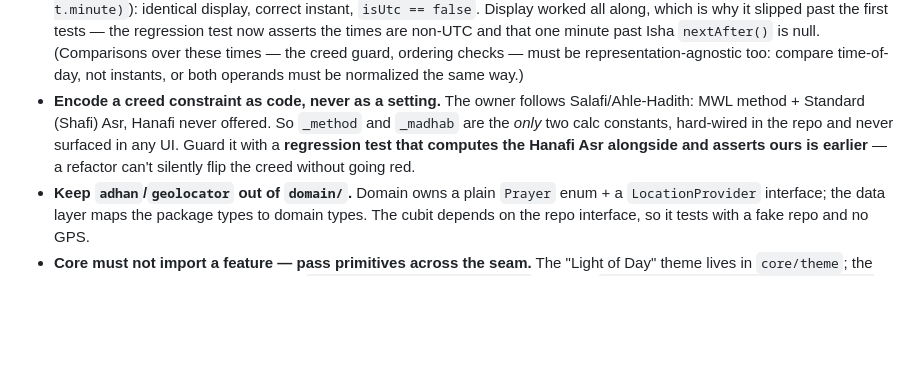
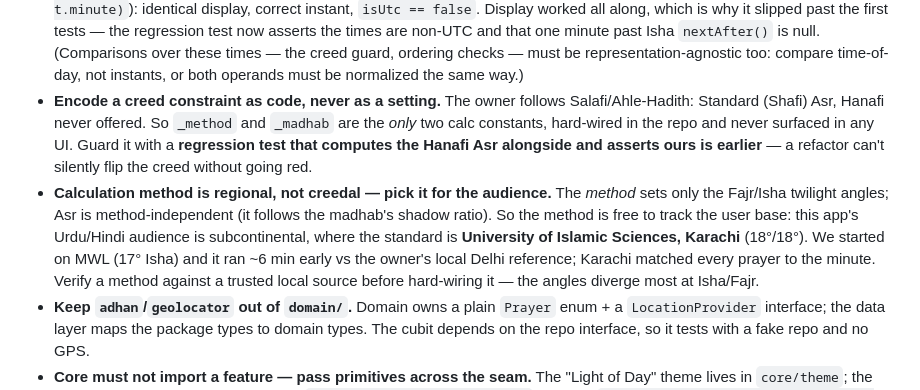
Before and after one commit to mdarif/alquran-app, a Markdown page: LEARNINGS.md, the part around the change. Rendered like a GitHub page; blank space fills up the shorter version.

Commit message:
LEARNINGS: note method is regional (Karachi), Asr is the creedal knob

```diff
--- a/LEARNINGS.md
+++ b/LEARNINGS.md
@@ -592,11 +592,19 @@ green `CircleAvatar` badge is `ayah_tile`, the ornate rosette is the KFGQPC text
   be representation-agnostic too: compare time-of-day, not instants, or both
   operands must be normalized the same way.)
 - **Encode a creed constraint as code, never as a setting.** The owner follows
-  Salafi/Ahle-Hadith: MWL method + Standard (Shafi) Asr, Hanafi never offered.
-  So `_method` and `_madhab` are the *only* two calc constants, hard-wired in
-  the repo and never surfaced in any UI. Guard it with a **regression test that
-  computes the Hanafi Asr alongside and asserts ours is earlier** — a refactor
-  can't silently flip the creed without going red.
+  Salafi/Ahle-Hadith: Standard (Shafi) Asr, Hanafi never offered. So `_method`
+  and `_madhab` are the *only* two calc constants, hard-wired in the repo and
+  never surfaced in any UI. Guard it with a **regression test that computes the
+  Hanafi Asr alongside and asserts ours is earlier** — a refactor can't silently
+  flip the creed without going red.
+- **Calculation method is regional, not creedal — pick it for the audience.**
+  The *method* sets only the Fajr/Isha twilight angles; Asr is method-independent
+  (it follows the madhab's shadow ratio). So the method is free to track the
+  user base: this app's Urdu/Hindi audience is subcontinental, where the standard
+  is **University of Islamic Sciences, Karachi** (18°/18°). We started on MWL
+  (17° Isha) and it ran ~6 min early vs the owner's local Delhi reference;
+  Karachi matched every prayer to the minute. Verify a method against a trusted
+  local source before hard-wiring it — the angles diverge most at Isha/Fajr.
 - **Keep `adhan`/`geolocator` out of `domain/`.** Domain owns a plain `Prayer`
   enum + a `LocationProvider` interface; the data layer maps the package types
   to domain types. The cubit depends on the repo interface, so it tests with a
```
